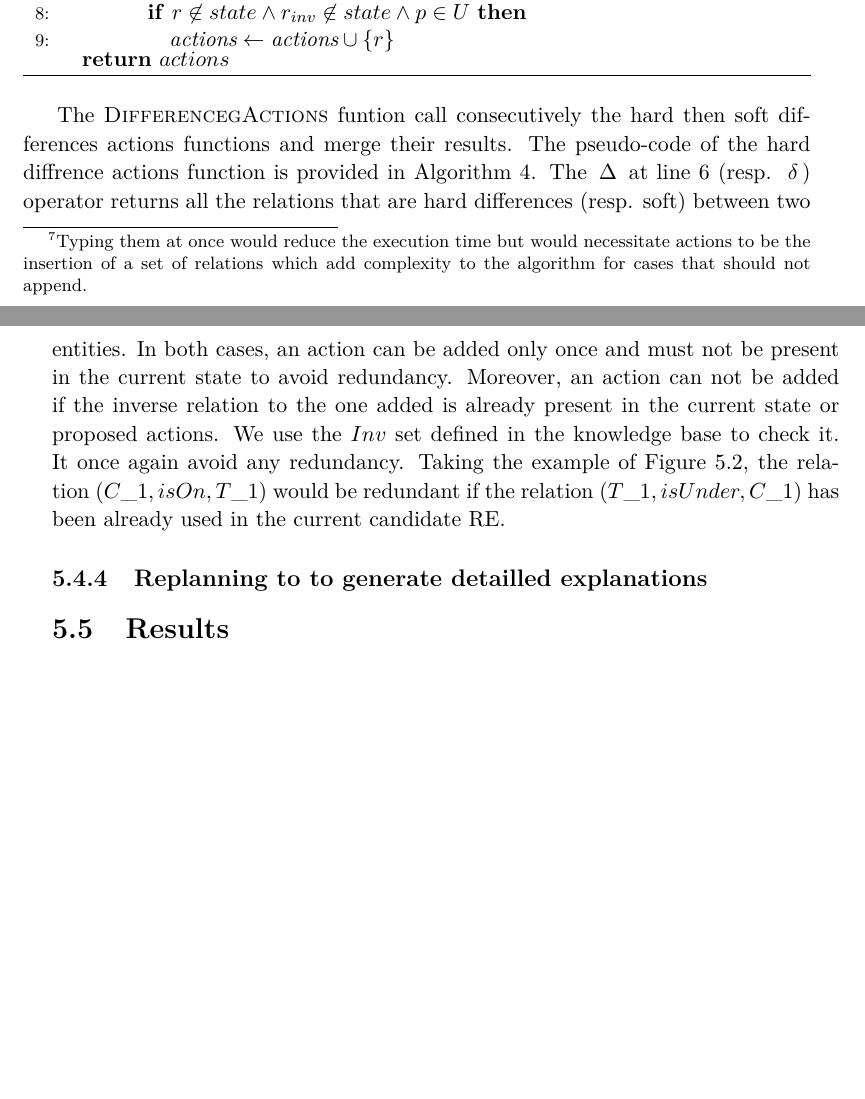
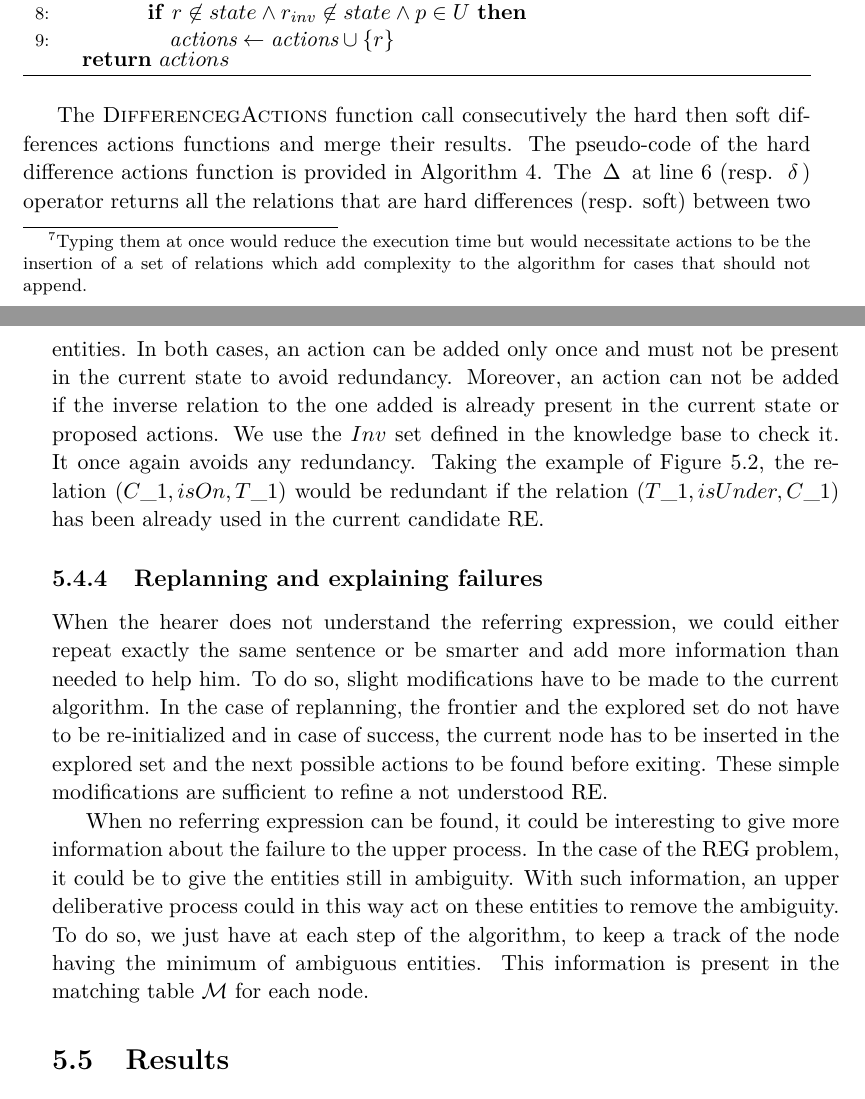
Before and after one commit to sarthou/thesis, a LaTeX thesis (These.tex, which reads Chapter4.tex): two parts of pages 46 and 47 of 67, joined at a grey line, cut so that both start at the same text, the shorter picture padded with empty space. Compiled offline with pdfLaTeX.

Commit message:
chapter 4 REG extensions

```diff
--- a/Chapter4.tex
+++ b/Chapter4.tex
@@ -403,10 +403,13 @@ The \typingactions{} is always performed before the \differenceactions{} and thi
 \end{algorithmic}
 \end{algorithm}
 
-The \differenceactions{} funtion call consecutively the hard then soft differences actions functions and merge their results. The pseudo-code of the hard diffrence actions function is provided in Algorithm~\ref{alg:diffeaction}. The $\harddiff$ at line 6 (resp. $\softdiff$) operator returns all the relations that are hard differences (resp. soft) between two entities. In both cases, an action can be added only once and must not be present in the current state to avoid redundancy. Moreover, an action can not be added if the inverse relation to the one added is already present in the current state or proposed actions. We use the $\invset$ set defined in the knowledge base to check it. It once again avoid any redundancy. Taking the example of Figure~\ref{fig:chap4_kb}, the relation $(C\_1, isOn, T\_1)$ would be redundant if the relation $(T\_1, isUnder, C\_1)$ has been already used in the current candidate RE.
+The \differenceactions{} function call consecutively the hard then soft differences actions functions and merge their results. The pseudo-code of the hard difference actions function is provided in Algorithm~\ref{alg:diffeaction}. The $\harddiff$ at line 6 (resp. $\softdiff$) operator returns all the relations that are hard differences (resp. soft) between two entities. In both cases, an action can be added only once and must not be present in the current state to avoid redundancy. Moreover, an action can not be added if the inverse relation to the one added is already present in the current state or proposed actions. We use the $\invset$ set defined in the knowledge base to check it. It once again avoids any redundancy. Taking the example of Figure~\ref{fig:chap4_kb}, the relation $(C\_1, isOn, T\_1)$ would be redundant if the relation $(T\_1, isUnder, C\_1)$ has been already used in the current candidate RE.
 
+\subsection{Replanning and explaining failures}
 
-\subsection{Replanning to to generate detailled explanations}
+When the hearer does not understand the referring expression, we could either repeat exactly the same sentence or be smarter and add more information than needed to help him. To do so, slight modifications have to be made to the current algorithm. In the case of replanning, the frontier and the explored set do not have to be re-initialized and in case of success, the current node has to be inserted in the explored set and the next possible actions to be found before exiting. These simple modifications are sufficient to refine a not understood RE.
+
+When no referring expression can be found, it could be interesting to give more information about the failure to the upper process. In the case of the REG problem, it could be to give the entities still in ambiguity. With such information, an upper deliberative process could in this way act on these entities to remove the ambiguity. To do so, we just have at each step of the algorithm, to keep a track of the node having the minimum of ambiguous entities. This information is present in the matching table $\matchtable$ for each node.
 
 \section{Results}
 
```
